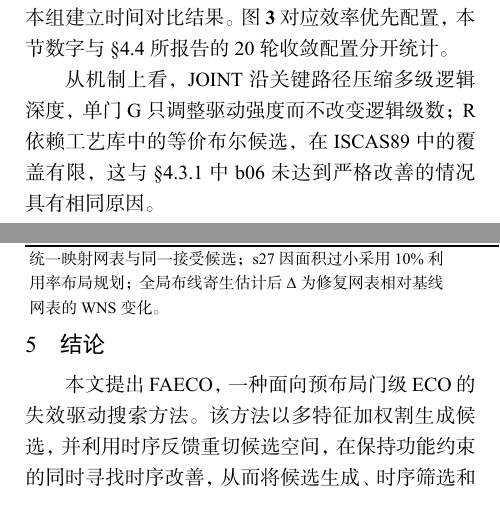
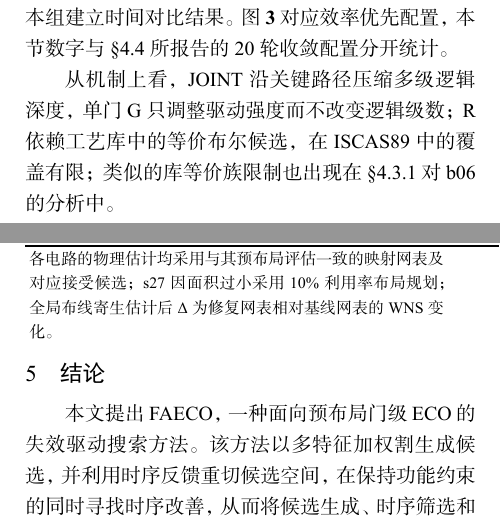
Before and after one commit to Toylog123/FAECO, a LaTeX document (paper/zh/manuscript/FAECO_面向预布局门级时序ECO的失效驱动候选搜索.tex): two parts of the columns of pages 6 and 8 of 8, joined at a grey line, cut so that both start at the same text. The pictures show the PDF file paper/zh/FAECO_面向预布局门级时序ECO的失效驱动候选搜索.pdf that the author committed with the source.

Commit message:
docs(paper): fifteenth-round review fixes (Fig.2 缩放 + 表6 脚注 + 因果降强 + B/G 措辞)
T132 Fig.2 缩放:
- 旧 width=0.98\textwidth (占据整页, §3.3 标题被挤到下页)
- 新 width=0.85\textwidth (缩 13%, 让图 2 与 §3.3 标题同页)

T133 表 6 脚注:
- 旧: '统一映射网表与同一接受候选' (易被误读为 '8 电路
  用同一 candidate')
- 新: '各电路的物理估计均采用与其预布局评估一致的映射网表
  及对应接受候选' (明确每个电路的物理估计与其预布局
  评估对齐)

T134 b06 因果降强:
- §4.2 旧: 'R... 这与 §4.3.1 中 b06 未达到严格改善的情况
  具有相同原因' (b06 实际列了 G/B/R 三方面原因, '相同
  原因' 略绝对)
- 新: 'R... 类似的库等价族限制也出现在 §4.3.1 对 b06 的
  分析中' (用'类似的'代替'相同的')

T135 §2.2 B/G 措辞:
- 旧: '面向后布局、后布线阶段的物理微调' (隐含 B/G 都只能
  在后布局/后布线做)
- 新: '通常用于布局后或布线阶段的物理微调' (用'通常'避免
  绝对化)

Verified: 8 pages, 3 PDF copies byte-identical
(hash d14dea4e9bd403244cba230c2cf792c1).

```diff
--- a/paper/zh/manuscript/FAECO_面向预布局门级时序ECO的失效驱动候选搜索.tex
+++ b/paper/zh/manuscript/FAECO_面向预布局门级时序ECO的失效驱动候选搜索.tex
@@ -353,7 +353,7 @@ A(p)={}&[\Delta_{\mathrm{WNS}}(p)>0]\\
 
 图~\ref{fig:iscas_main} 所示的 8 个 ISCAS89 基线网表与修复网表的对比结果，在预布局理想线网模式下经 OpenSTA 测量均实现严格改善；修复候选来自不改写 D 触发器、时钟和复位的 R/G/B/JOINT 构造级保持变换。本节报告时序搜索结果；主实验的 8 个电路均通过独立顺序 SEC（通过率 8/8），证明单元数和时间见表~\ref{tab:sec_iscas8}。策略分布方面：JOINT 候选对应 s27/s382/s420/s953，G 对应 s641/s713/s832，R 对应 s820；B 策略不纳入本组建立时间对比结果。\textbf{图~\ref{fig:iscas_main} 对应效率优先配置}\label{sec:eff_prio}，本节数字与 \S\ref{sec:ablation} 所报告的 20 轮收敛配置分开统计。
 
-从机制上看，JOINT 沿关键路径压缩多级逻辑深度，单门 G 只调整驱动强度而不改变逻辑级数；R 依赖工艺库中的等价布尔候选，在 ISCAS89 中的覆盖有限，这与 \S\ref{sec:itc99} 中 b06 未达到严格改善的情况具有相同原因。
+从机制上看，JOINT 沿关键路径压缩多级逻辑深度，单门 G 只调整驱动强度而不改变逻辑级数；R 依赖工艺库中的等价布尔候选，在 ISCAS89 中的覆盖有限；类似的库等价族限制也出现在 \S\ref{sec:itc99} 对 b06 的分析中。
 
 \begin{figure}[!t]
 \centering
@@ -463,7 +463,7 @@ s820 & $-1.19$ & $-1.17$ & $-1.52$ & $-1.49$ & $+0.03$ \\
 s832 & $-1.23$ & $-1.17$ & $-1.51$ & $-1.51$ & $0.00$ \\
 s953 & $-1.31$ & $-1.27$ & $-1.60$ & $-1.61$ & $-0.01$ \\
 \bottomrule
-\multicolumn{6}{p{0.92\columnwidth}}{\footnotesize 统一映射网表与同一接受候选；s27 因面积过小采用 10\% 利用率布局规划；全局布线寄生估计后 $\Delta$ 为修复网表相对基线网表的 WNS 变化。}\\
+\multicolumn{6}{p{0.92\columnwidth}}{\footnotesize 各电路的物理估计均采用与其预布局评估一致的映射网表及对应接受候选；s27 因面积过小采用 10\% 利用率布局规划；全局布线寄生估计后 $\Delta$ 为修复网表相对基线网表的 WNS 变化。}\\
 \end{tabular}
 \end{table}
 
```
Also changed, not shown: paper/zh/FAECO_面向预布局门级时序ECO的失效驱动候选搜索.pdf, paper/zh/manuscript/FAECO_面向预布局门级时序ECO的失效驱动候选搜索.tex (4 more changed lines), 1 other file.
